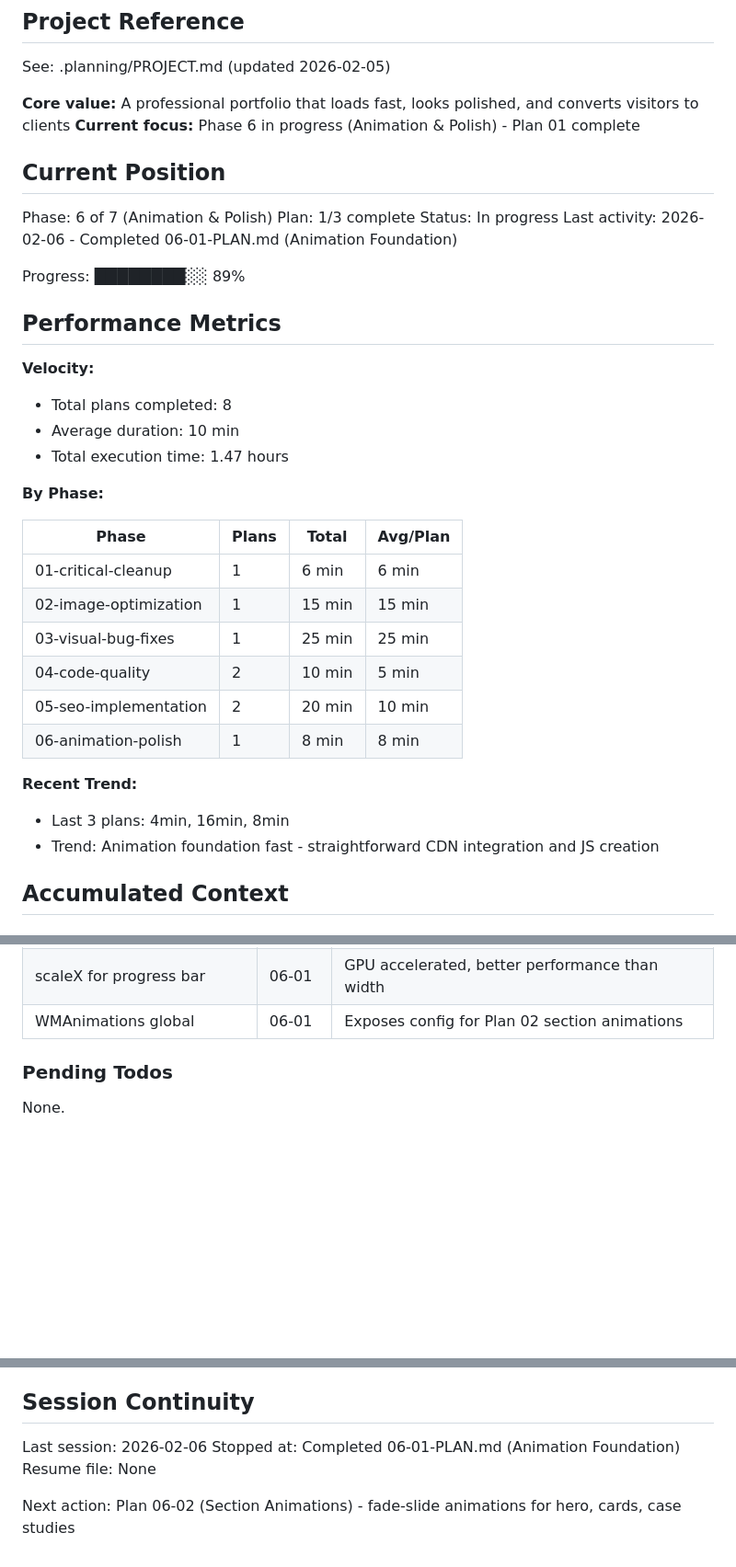
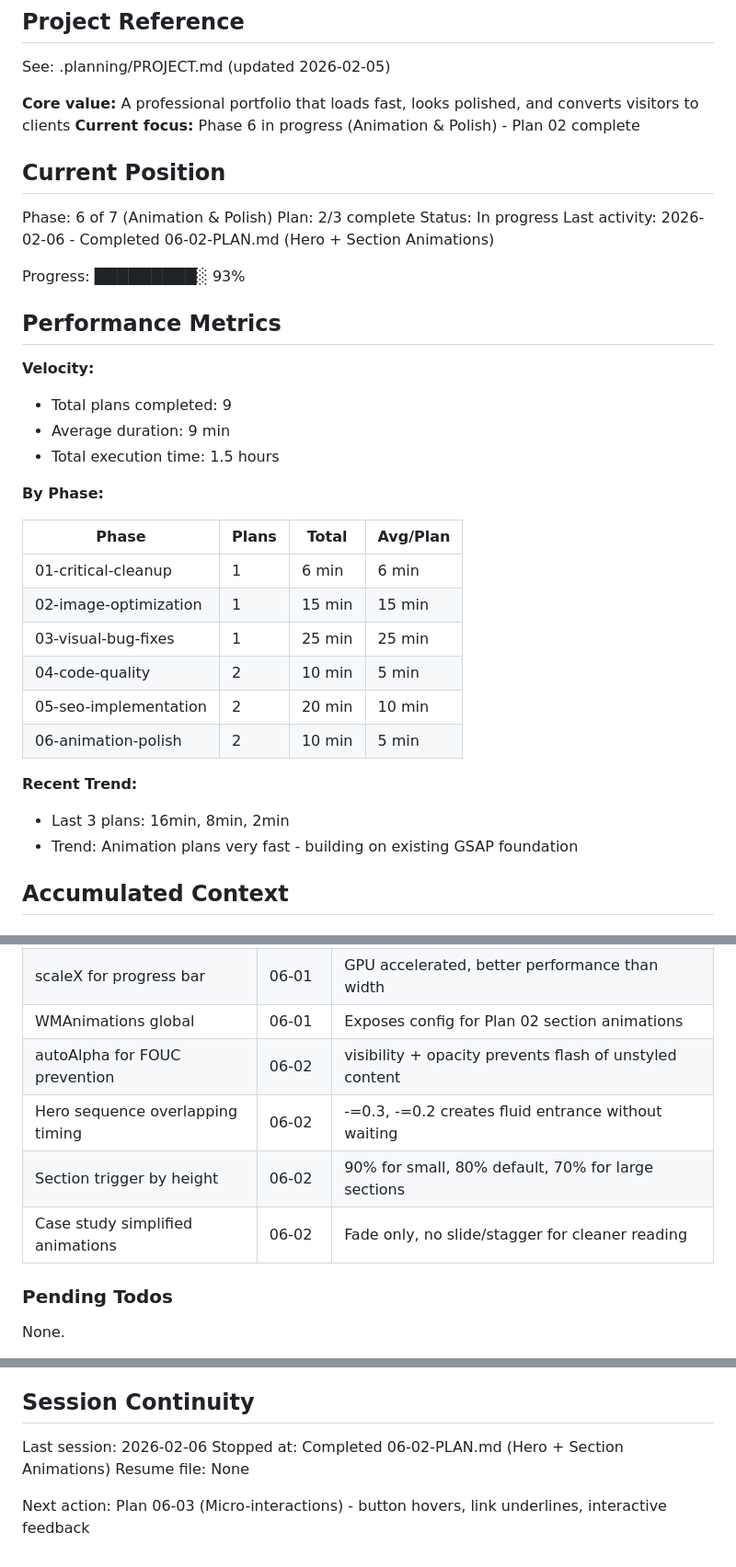
Before and after one commit to fndrstudio/whistleman-website, a Markdown page: .planning/STATE.md, 3 parts joined by grey strips. Shown at 92% size. Drawn GitHub-style; blank space fills up the shorter version.

Commit message:
docs(06-02): complete hero + section animations plan
Tasks completed: 2/2
- Hero entrance sequence animation
- Section reveal animations with stagger

SUMMARY: .planning/phases/06-animation-polish/06-02-SUMMARY.md

```diff
--- a/.planning/STATE.md
+++ b/.planning/STATE.md
@@ -5,23 +5,23 @@
 See: .planning/PROJECT.md (updated 2026-02-05)
 
 **Core value:** A professional portfolio that loads fast, looks polished, and converts visitors to clients
-**Current focus:** Phase 6 in progress (Animation & Polish) - Plan 01 complete
+**Current focus:** Phase 6 in progress (Animation & Polish) - Plan 02 complete
 
 ## Current Position
 
 Phase: 6 of 7 (Animation & Polish)
-Plan: 1/3 complete
+Plan: 2/3 complete
 Status: In progress
-Last activity: 2026-02-06 - Completed 06-01-PLAN.md (Animation Foundation)
+Last activity: 2026-02-06 - Completed 06-02-PLAN.md (Hero + Section Animations)
 
-Progress: ████████░░ 89%
+Progress: █████████░ 93%
 
 ## Performance Metrics
 
 **Velocity:**
-- Total plans completed: 8
-- Average duration: 10 min
-- Total execution time: 1.47 hours
+- Total plans completed: 9
+- Average duration: 9 min
+- Total execution time: 1.5 hours
 
 **By Phase:**
 
@@ -32,11 +32,11 @@ Progress: ████████░░ 89%
 | 03-visual-bug-fixes | 1 | 25 min | 25 min |
 | 04-code-quality | 2 | 10 min | 5 min |
 | 05-seo-implementation | 2 | 20 min | 10 min |
-| 06-animation-polish | 1 | 8 min | 8 min |
+| 06-animation-polish | 2 | 10 min | 5 min |
 
 **Recent Trend:**
-- Last 3 plans: 4min, 16min, 8min
-- Trend: Animation foundation fast - straightforward CDN integration and JS creation
+- Last 3 plans: 16min, 8min, 2min
+- Trend: Animation plans very fast - building on existing GSAP foundation
 
 ## Accumulated Context
 
@@ -72,6 +72,10 @@ Recent decisions affecting current work:
 | scrollRestoration manual | 06-01 | Always start at top per user decision |
 | scaleX for progress bar | 06-01 | GPU accelerated, better performance than width |
 | WMAnimations global | 06-01 | Exposes config for Plan 02 section animations |
+| autoAlpha for FOUC prevention | 06-02 | visibility + opacity prevents flash of unstyled content |
+| Hero sequence overlapping timing | 06-02 | -=0.3, -=0.2 creates fluid entrance without waiting |
+| Section trigger by height | 06-02 | 90% for small, 80% default, 70% for large sections |
+| Case study simplified animations | 06-02 | Fade only, no slide/stagger for cleaner reading |
 
 ### Pending Todos
 
@@ -86,7 +90,7 @@ None.
 ## Session Continuity
 
 Last session: 2026-02-06
-Stopped at: Completed 06-01-PLAN.md (Animation Foundation)
+Stopped at: Completed 06-02-PLAN.md (Hero + Section Animations)
 Resume file: None
 
-Next action: Plan 06-02 (Section Animations) - fade-slide animations for hero, cards, case studies
+Next action: Plan 06-03 (Micro-interactions) - button hovers, link underlines, interactive feedback
```
Also changed, not shown: 1 other file.
